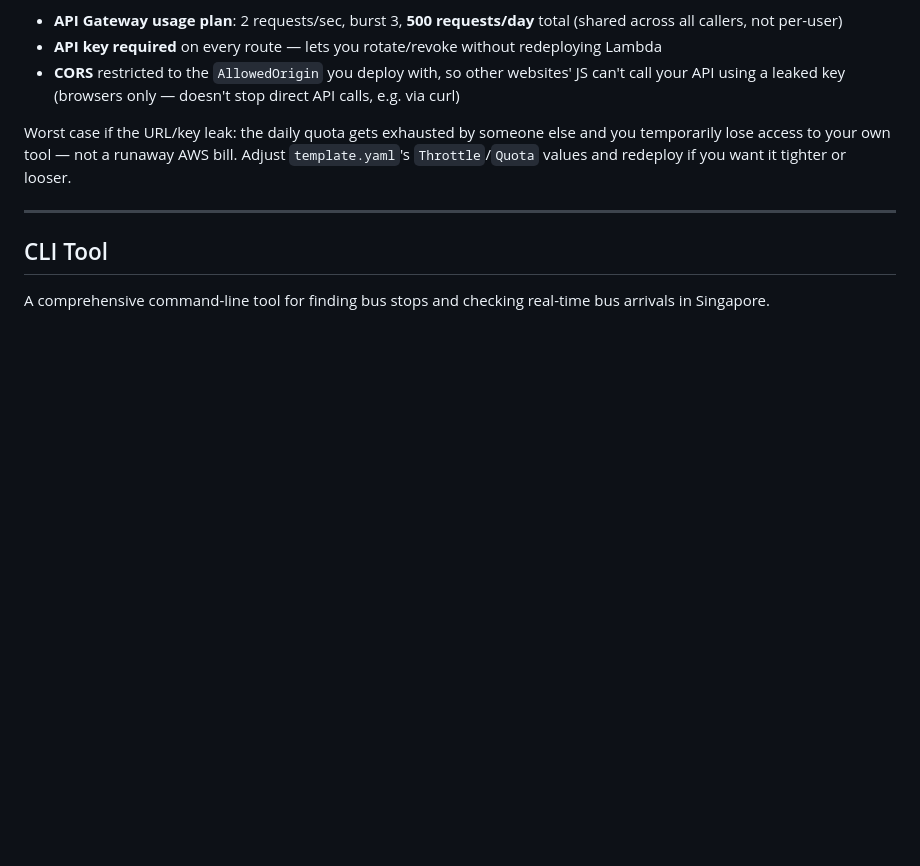
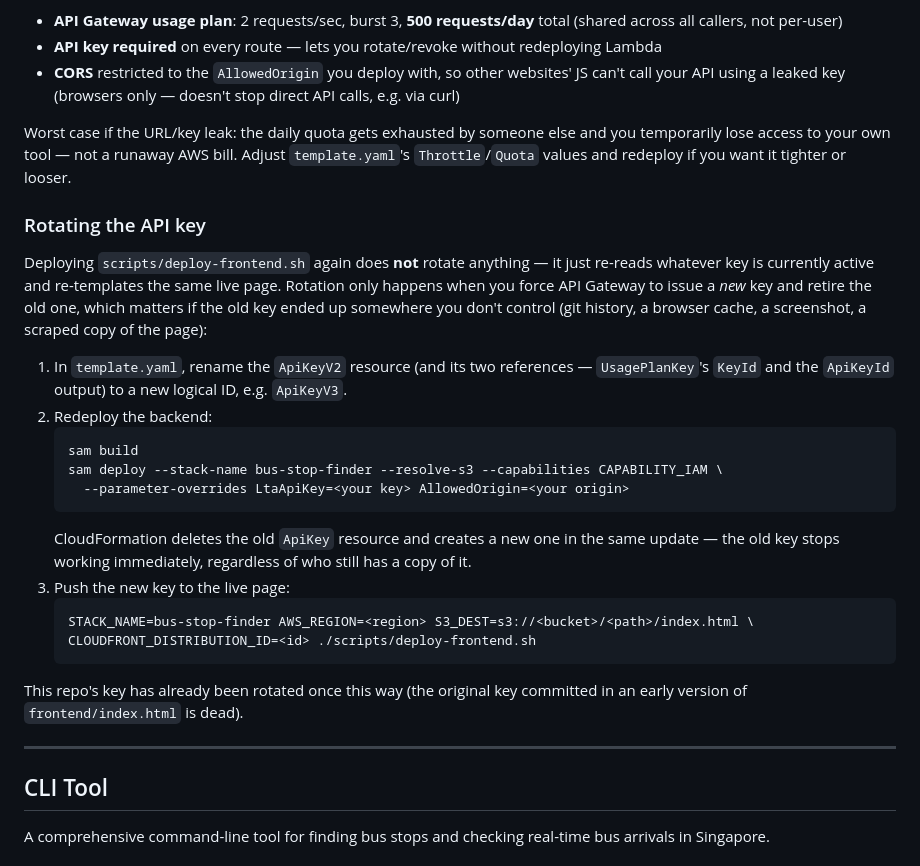
Before and after one commit to nathanielng/sg-transport, a Markdown page: README.md, the part around the change. GitHub-like rendering; blank space fills up the shorter version.

Commit message:
Document API key rotation steps in README
Clarifies that redeploying the frontend script alone doesn't rotate
anything -- it just re-templates the currently active key. Rotation
requires forcing CloudFormation to replace the ApiKey resource, which
is the actual mechanism that invalidates old copies floating around
(git history, browser caches, screenshots).

Co-Authored-By: Claude Sonnet 5 <noreply@anthropic.com>

````diff
--- a/README.md
+++ b/README.md
@@ -81,6 +81,26 @@ There's no user authentication — anyone with the URL can use the tool, so prot
 - **CORS** restricted to the `AllowedOrigin` you deploy with, so other websites' JS can't call your API using a leaked key (browsers only — doesn't stop direct API calls, e.g. via curl)
 
 Worst case if the URL/key leak: the daily quota gets exhausted by someone else and you temporarily lose access to your own tool — not a runaway AWS bill. Adjust `template.yaml`'s `Throttle`/`Quota` values and redeploy if you want it tighter or looser.
+
+### Rotating the API key
+
+Deploying `scripts/deploy-frontend.sh` again does **not** rotate anything — it just re-reads whatever key is currently active and re-templates the same live page. Rotation only happens when you force API Gateway to issue a *new* key and retire the old one, which matters if the old key ended up somewhere you don't control (git history, a browser cache, a screenshot, a scraped copy of the page):
+
+1. In `template.yaml`, rename the `ApiKeyV2` resource (and its two references — `UsagePlanKey`'s `KeyId` and the `ApiKeyId` output) to a new logical ID, e.g. `ApiKeyV3`.
+2. Redeploy the backend:
+   ```bash
+   sam build
+   sam deploy --stack-name bus-stop-finder --resolve-s3 --capabilities CAPABILITY_IAM \
+     --parameter-overrides LtaApiKey=<your key> AllowedOrigin=<your origin>
+   ```
+   CloudFormation deletes the old `ApiKey` resource and creates a new one in the same update — the old key stops working immediately, regardless of who still has a copy of it.
+3. Push the new key to the live page:
+   ```bash
+   STACK_NAME=bus-stop-finder AWS_REGION=<region> S3_DEST=s3://<bucket>/<path>/index.html \
+   CLOUDFRONT_DISTRIBUTION_ID=<id> ./scripts/deploy-frontend.sh
+   ```
+
+This repo's key has already been rotated once this way (the original key committed in an early version of `frontend/index.html` is dead).
 
 ---
 
````
